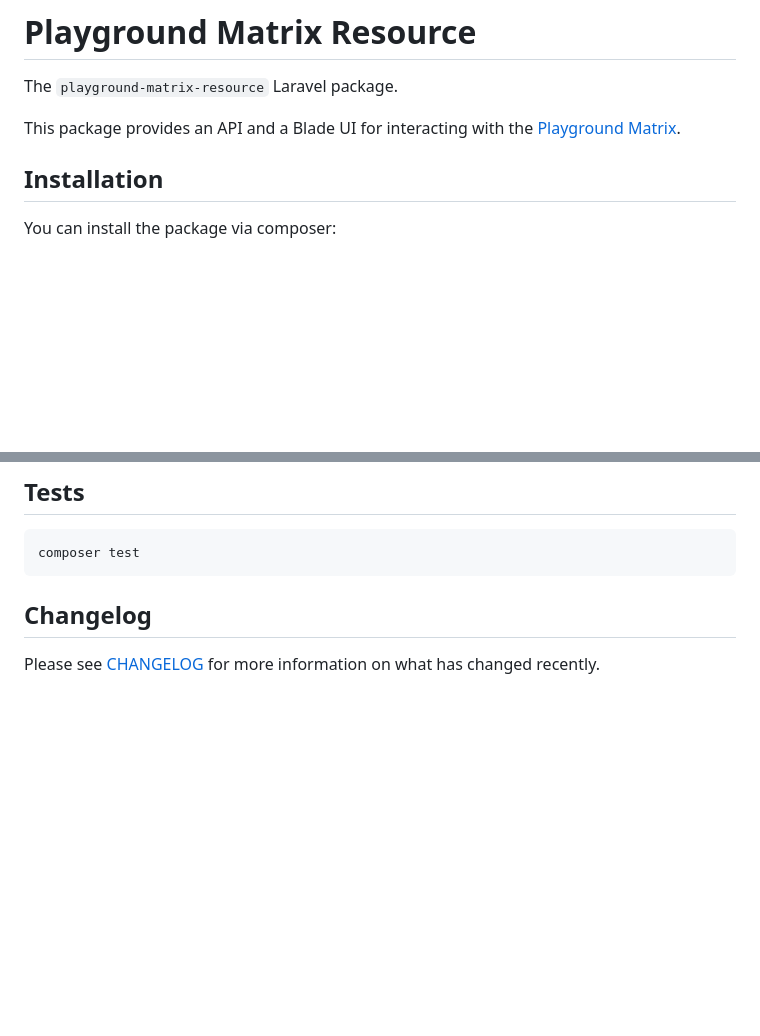
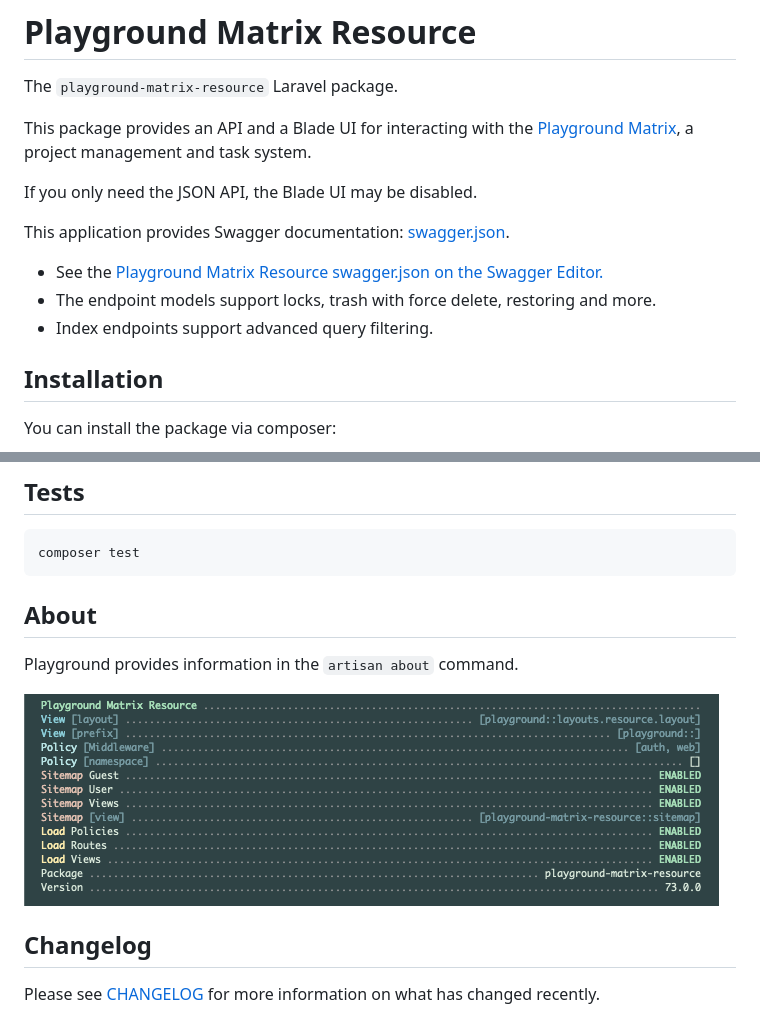
Before and after one commit to gammamatrix/playground-matrix-resource, a Markdown page: README.md, 2 parts joined by grey strips. Drawn GitHub-style; pictures changed too: resources/docs/artisan-about-playground-matrix-resource.png (added); blank space fills up the shorter version.

````diff
--- a/README.md
+++ b/README.md
@@ -2,8 +2,14 @@
 
 The `playground-matrix-resource` Laravel package.
 
-This package provides an API and a Blade UI for interacting with the [Playground Matrix](https://github.com/gammamatrix/playground-matrix).
+This package provides an API and a Blade UI for interacting with the [Playground Matrix](https://github.com/gammamatrix/playground-matrix), a project management and task system.
 
+If you only need the JSON API, the Blade UI may be disabled.
+
+This application provides Swagger documentation: [swagger.json](swagger.json).
+- See the [Playground Matrix Resource swagger.json on the Swagger Editor.](https://editor.swagger.io/?url=https://raw.githubusercontent.com/gammamatrix/playground-matrix-resource/develop/swagger.json)
+- The endpoint models support locks, trash with force delete, restoring and more.
+- Index endpoints support advanced query filtering.
 
 ## Installation
 
@@ -97,7 +103,11 @@ This package requires the migrations in [playground-matrix](https://github.com/g
 ```sh
 composer test
 ```
+## About
 
+Playground provides information in the `artisan about` command.
+
+<img src="resources/docs/artisan-about-playground-matrix-resource.png" alt="screenshot of artisan about command with Playground Matrix Resource.">
 
 ## Changelog
 
````
Also changed, not shown: 4 other files.
